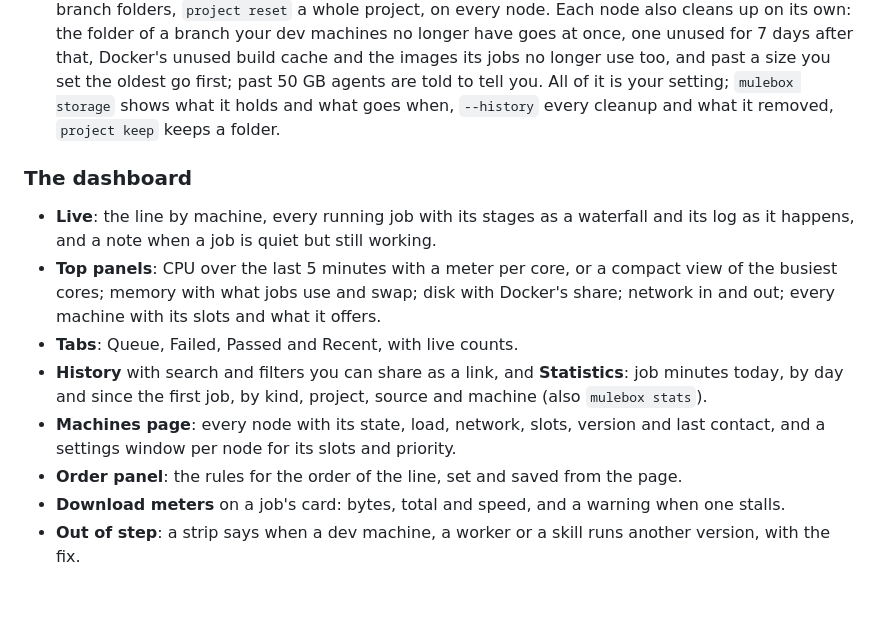
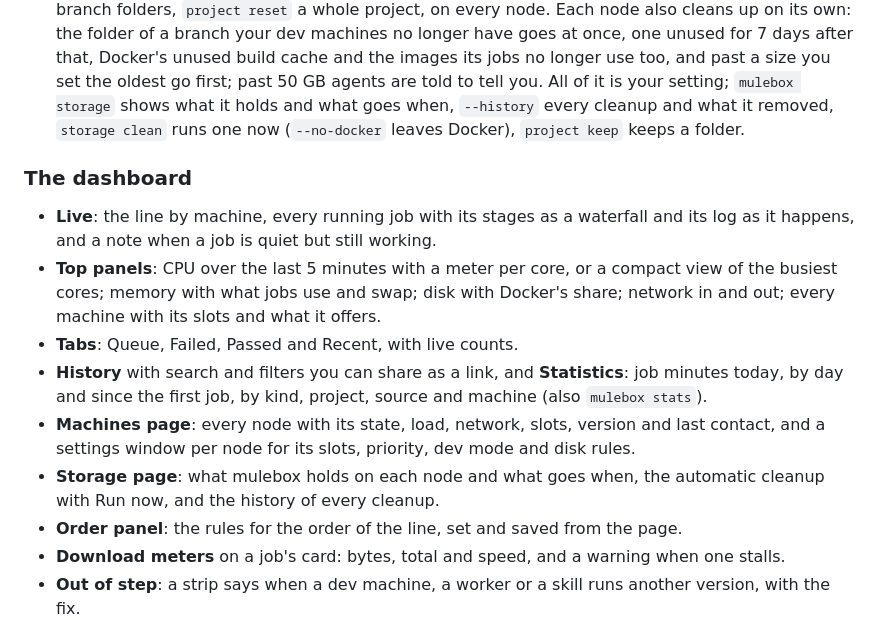
Before and after one commit to typerhack/mulebox, a Markdown page: README.md, the part around one of its changes. GitHub-like rendering; blank space fills up the shorter version.

```diff
--- a/README.md
+++ b/README.md
@@ -377,7 +379,8 @@ From the CLI or the dashboard, with no sign-in needed through the tunnel:
   7 days after that, Docker's unused build cache and the images its jobs no longer use too, and
   past a size you set the oldest go first; past 50 GB agents are told to tell you. All of it is
   your setting; `mulebox storage` shows what it holds and what goes when, `--history` every
-  cleanup and what it removed, `project keep` keeps a folder.
+  cleanup and what it removed, `storage clean` runs one now (`--no-docker` leaves Docker),
+  `project keep` keeps a folder.
 
 ### The dashboard
 
@@ -390,7 +393,9 @@ From the CLI or the dashboard, with no sign-in needed through the tunnel:
 - **History** with search and filters you can share as a link, and **Statistics**: job minutes today,
   by day and since the first job, by kind, project, source and machine (also `mulebox stats`).
 - **Machines page**: every node with its state, load, network, slots, version and last contact,
-  and a settings window per node for its slots and priority.
+  and a settings window per node for its slots, priority, dev mode and disk rules.
+- **Storage page**: what mulebox holds on each node and what goes when, the automatic cleanup with
+  Run now, and the history of every cleanup.
 - **Order panel**: the rules for the order of the line, set and saved from the page.
 - **Download meters** on a job's card: bytes, total and speed, and a warning when one stalls.
 - **Out of step**: a strip says when a dev machine, a worker or a skill runs another version, with the fix.
```
Also changed, not shown: other parts of README.md (+8 -6 lines), PROJECT_LOG.md (+5 -0 lines), docs/phases.md (+3 -1 lines), docs/images/node-settings-dark.png, docs/images/storage-settings-light.png, 4 other files.
